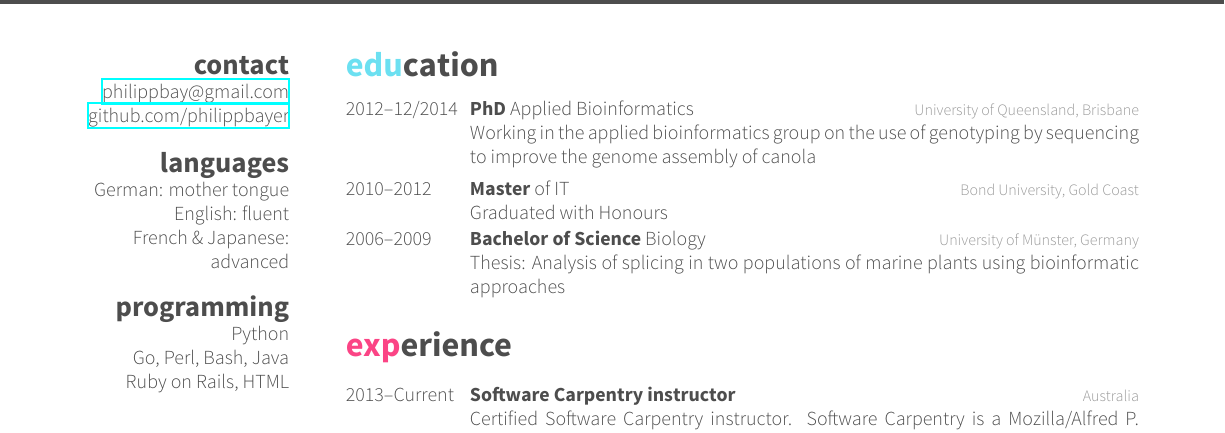
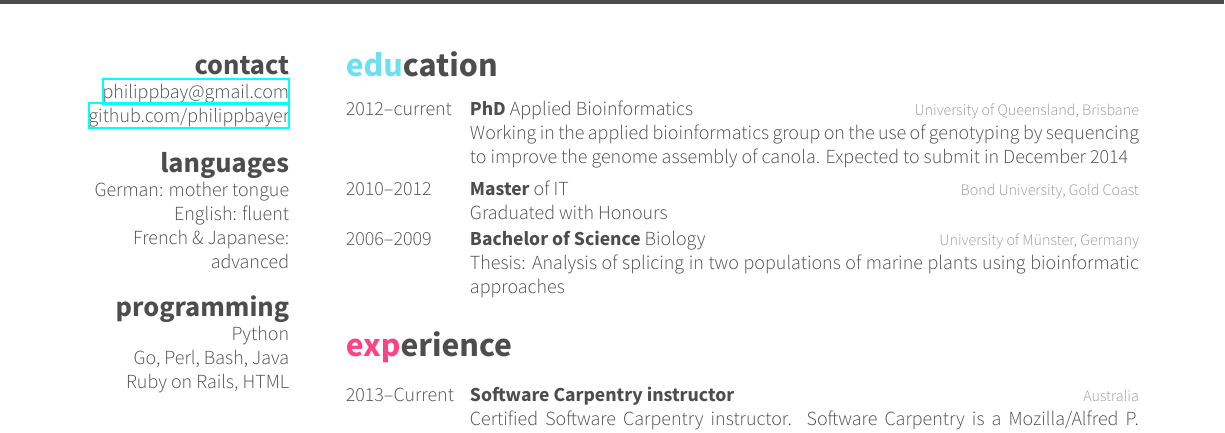
Before and after one commit to philippbayer/CV, a LaTeX CV (cv_10.tex): part of page 1 of 3, cut so that both start at the same text. The pictures show the PDF file cv_10.pdf that the author committed with the source.

Commit message:
Better Makefile, fixes minor things in tex

```diff
--- a/cv_10.tex
+++ b/cv_10.tex
@@ -54,10 +54,10 @@ Ruby on Rails, HTML
 \begin{entrylist}
 %------------------------------------------------
 \entry
-{2012--12/2014}
+{2012--current}
 {PhD {\normalfont Applied Bioinformatics}}
 {University of Queensland, Brisbane}
-{Working in the applied bioinformatics group on the use of genotyping by sequencing to improve the genome assembly of canola}
+{Working in the applied bioinformatics group on the use of genotyping by sequencing to improve the genome assembly of canola. Expected to submit in December 2014}
 %------------------------------------------------
 \entry
 {2010--2012}
```
Also changed, not shown: Makefile, cv_10.pdf.
